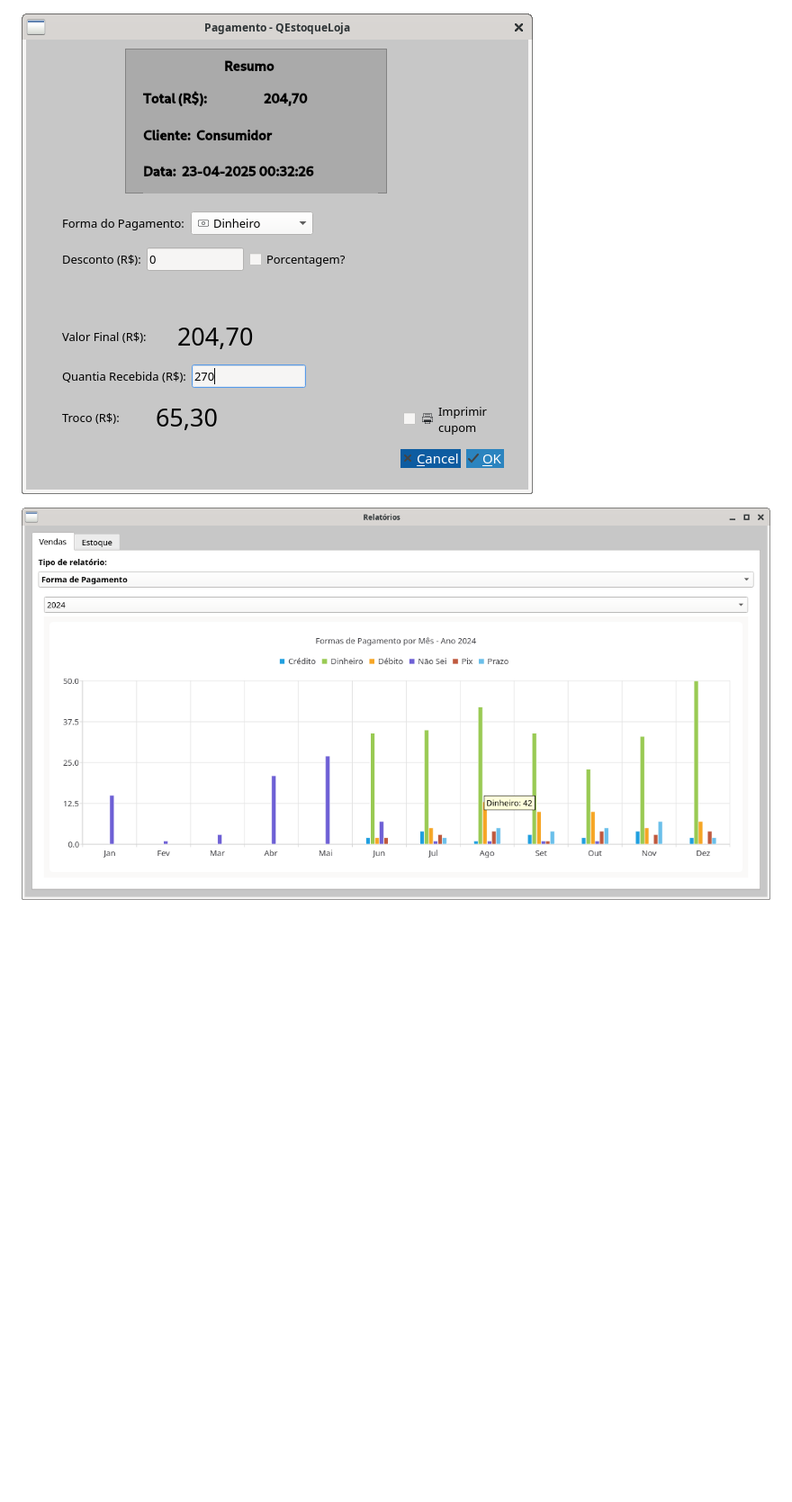
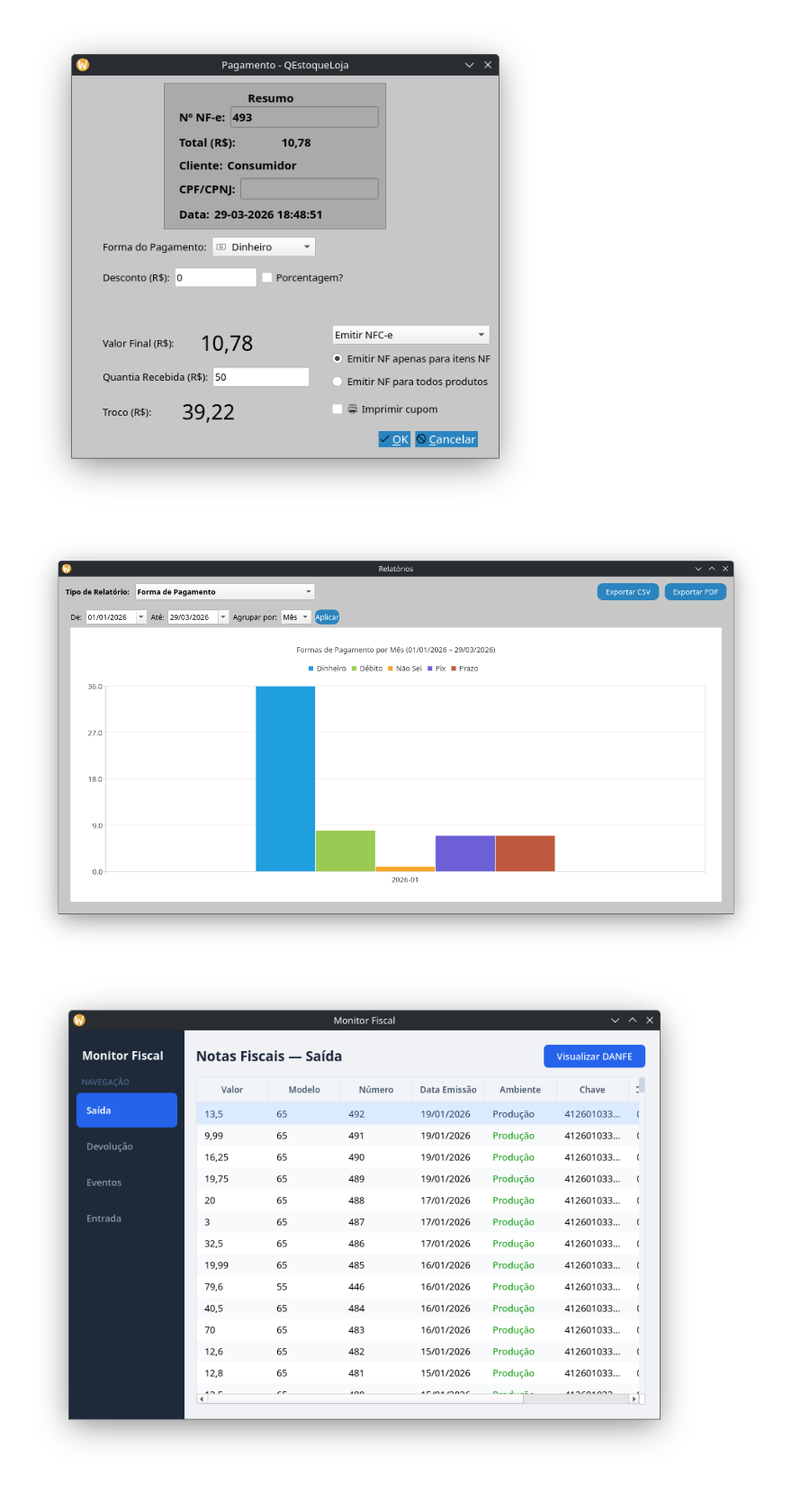
Before and after one commit to GabR36/QEstoqueLoja, a Markdown page: README.md, the part around one of its changes. Shown at 90% size. Drawn GitHub-style; pictures changed too: Imagens/capturaGrafico.png, Imagens/capturaMonitor.png (added), Imagens/capturaPagamento.png; blank space fills up the shorter version.

Commit message:
adiciona readme para v2.5.0

```diff
--- a/README.md
+++ b/README.md
@@ -91,3 +119,5 @@ tempo. Seguindo os ideiais da metodologia Ágil.
 ![Tela Venda](/Imagens/capturaPagamento.png)
 
 ![Tela Relatórios](/Imagens/capturaGrafico.png)
+
+![Tela Monitor Fiscal](/Imagens/capturaMonitor.png)
```
Also changed, not shown: other parts of README.md (+81 -53 lines), Imagens/capturaPrincipal.png.
